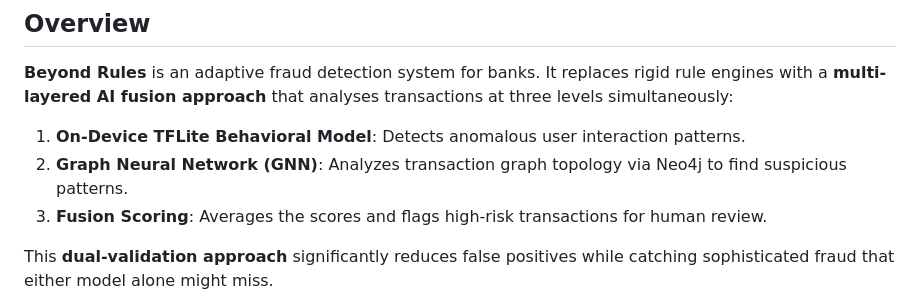
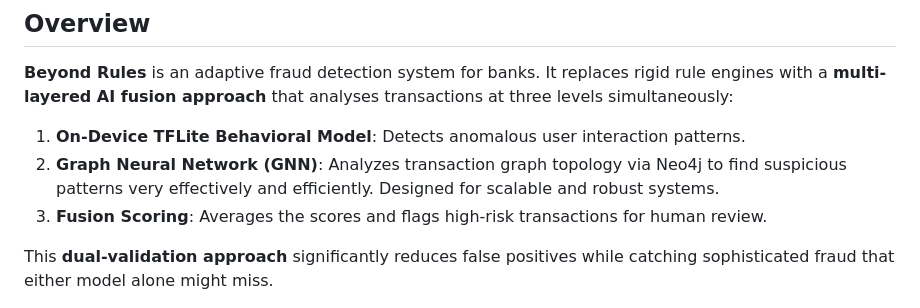
Before and after one commit to ConsoleCzar-2/Beyond_Rules, a Markdown page: README.md, the part around the change. GitHub-like rendering.

Commit message:
Improve GNN description in README
Enhanced description of the Graph Neural Network's effectiveness and efficiency.

```diff
--- a/README.md
+++ b/README.md
@@ -24,7 +24,7 @@
 
 **Beyond Rules** is an adaptive fraud detection system for banks. It replaces rigid rule engines with a **multi-layered AI fusion approach** that analyses transactions at three levels simultaneously:
 1. **On-Device TFLite Behavioral Model**: Detects anomalous user interaction patterns.
-2. **Graph Neural Network (GNN)**: Analyzes transaction graph topology via Neo4j to find suspicious patterns.
+2. **Graph Neural Network (GNN)**: Analyzes transaction graph topology via Neo4j to find suspicious patterns very effectively and efficiently. Designed for scalable and robust systems.
 3. **Fusion Scoring**: Averages the scores and flags high-risk transactions for human review.
 
 This **dual-validation approach** significantly reduces false positives while catching sophisticated fraud that either model alone might miss.
```
